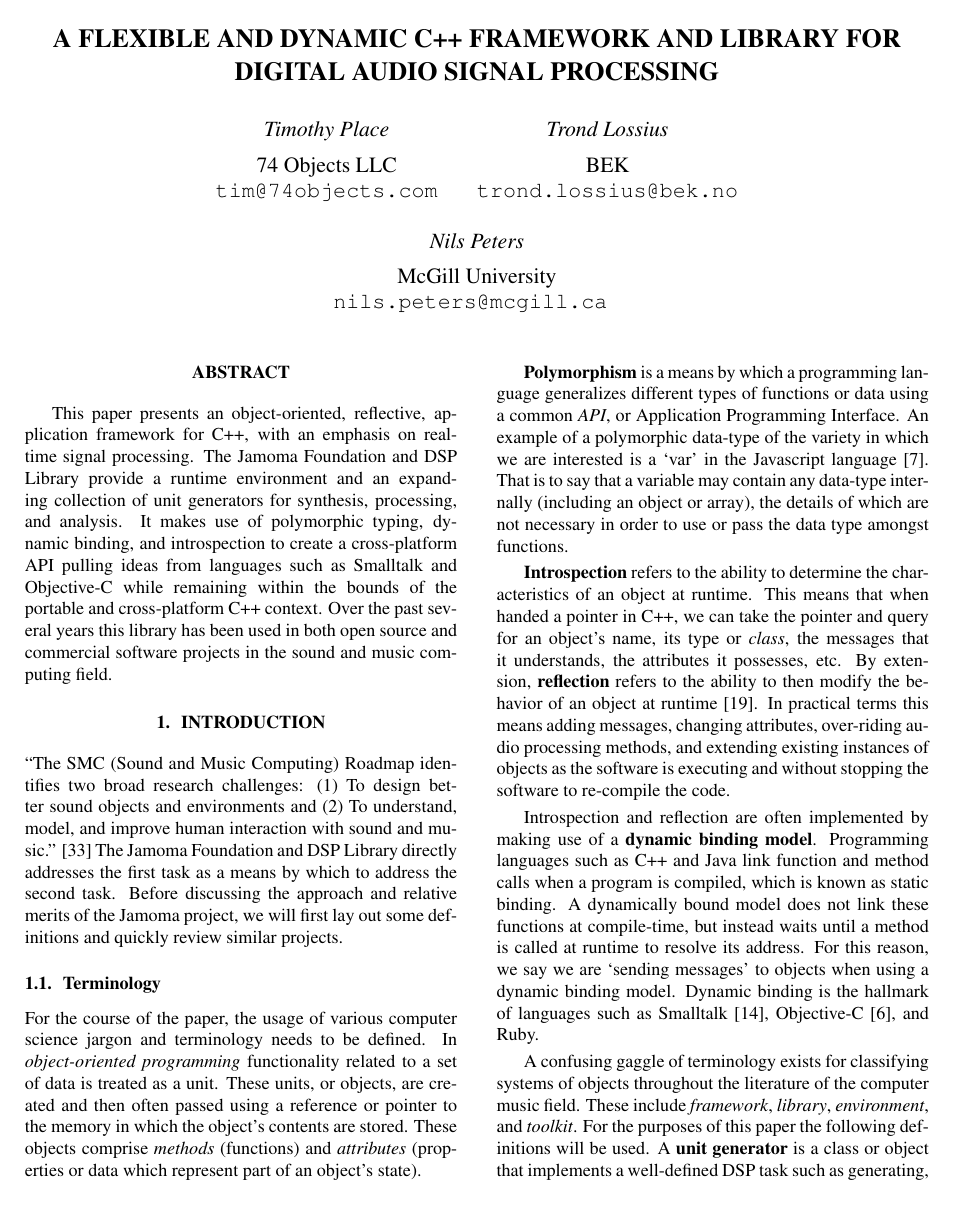
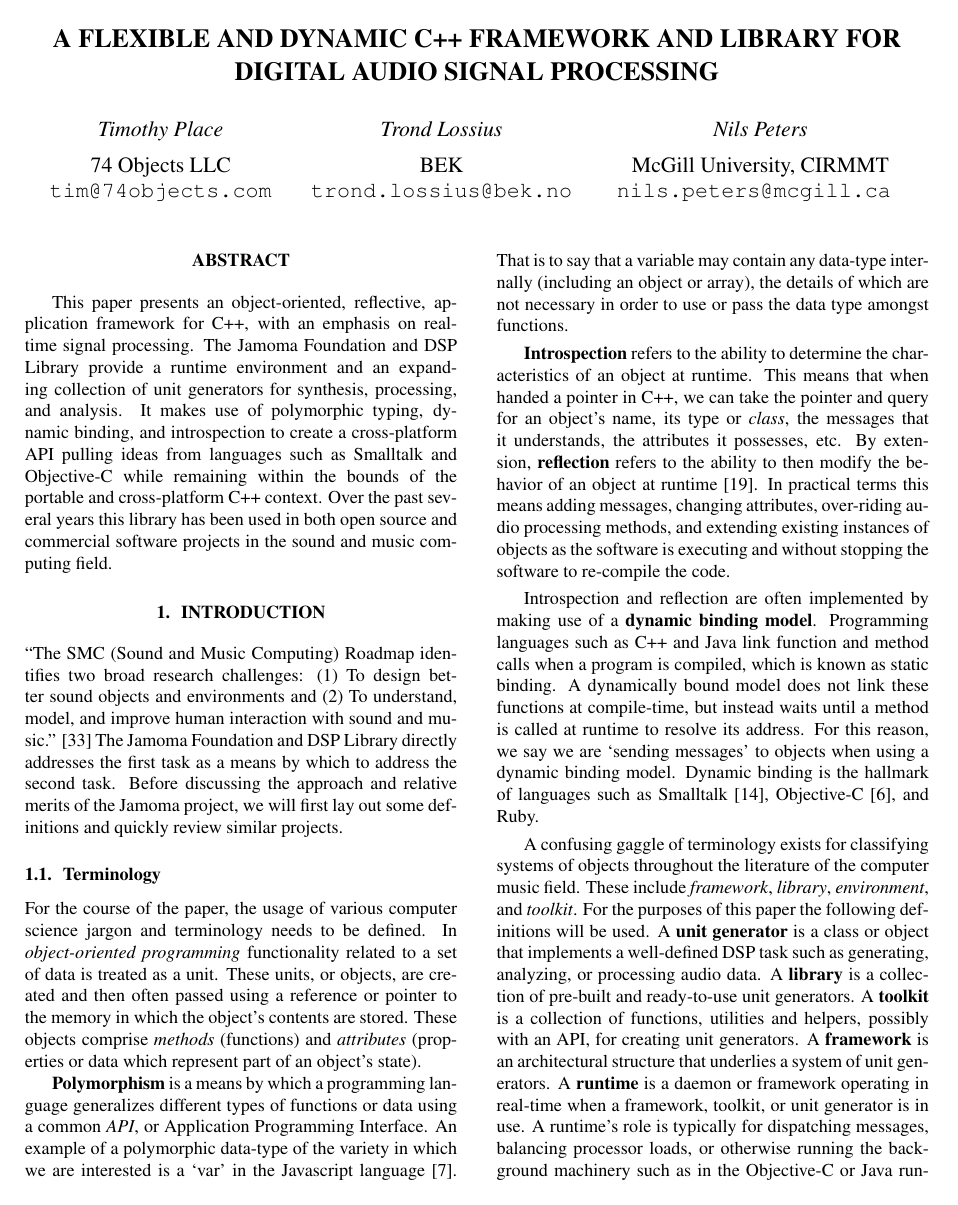
Before and after one commit to alexarje/JamomaPublications, a LaTeX paper (Proceedings/2010-ICMC-DSP/JamomaDSP-ICMC.tex, which reads Proceedings/2010-ICMC-DSP/icmc2010.sty): page 1 of 9. Compiled offline with pdfLaTeX.

Commit message:
hacking the ICMC style template to have the authors in one row

```diff
--- a/Proceedings/2010-ICMC-DSP/JamomaDSP-ICMC.tex
+++ b/Proceedings/2010-ICMC-DSP/JamomaDSP-ICMC.tex
@@ -59,7 +59,7 @@
 %%-- 3 authors with different affiliations
 \threeaffiliations{\paperauthorA}{74 Objects LLC \\ {\tt \href{mailto:tim@74objects.com}{tim@74objects.com}}}
   {\paperauthorB}{BEK \\ {\tt \href{trond.lossius@bek.no}{trond.lossius@bek.no}}}
-  {\paperauthorC}{McGill University \\ {\tt \href{mailto:nils.peters@mcgill.ca }{nils.peters@mcgill.ca }}}
+  {\paperauthorC}{McGill University, CIRMMT \\ {\tt \href{mailto:nils.peters@mcgill.ca }{nils.peters@mcgill.ca }}}
 
 %%-- 4 authors with different affiliations
 %\fouraffiliations{\paperauthorA}{School A\\ Department X}
--- a/Proceedings/2010-ICMC-DSP/icmc2010.sty
+++ b/Proceedings/2010-ICMC-DSP/icmc2010.sty
@@ -212,7 +212,7 @@
                \begin{tabular}{@{}c@{}}
                   {\em #3} \\ \vspace*{\affiliationSpace}\\
                   #4\relax
-               \end{tabular} \\ \\
+               \end{tabular} \hskip 0.3in %\\ \\
                \begin{tabular}{@{}c@{}}
                   {\em #5} \\ \vspace*{\affiliationSpace}\\
                   #6\relax
```
